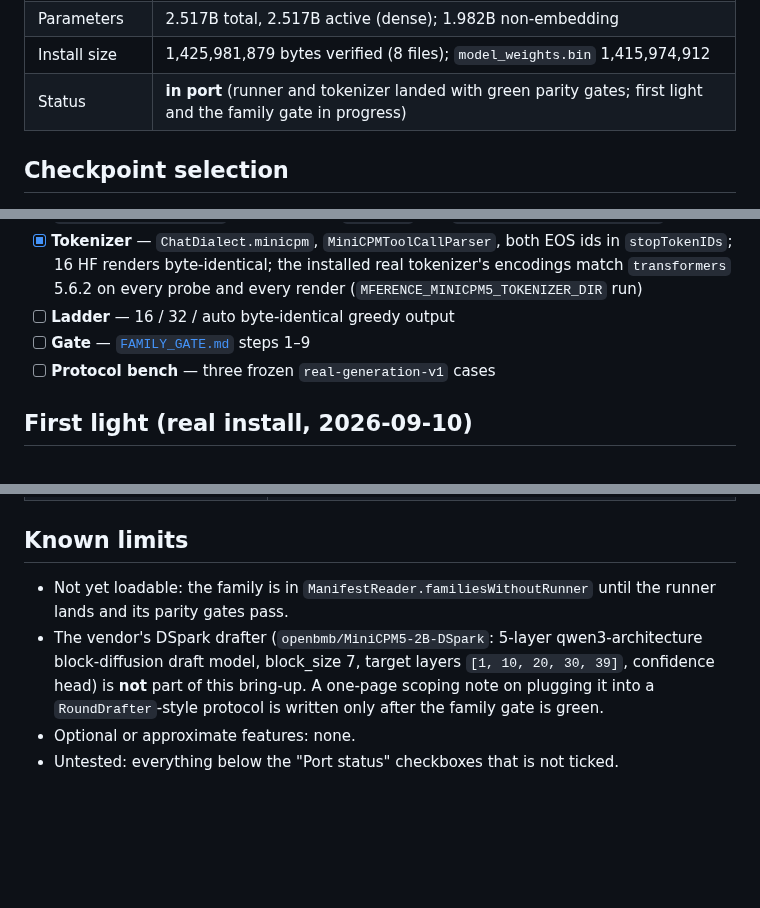
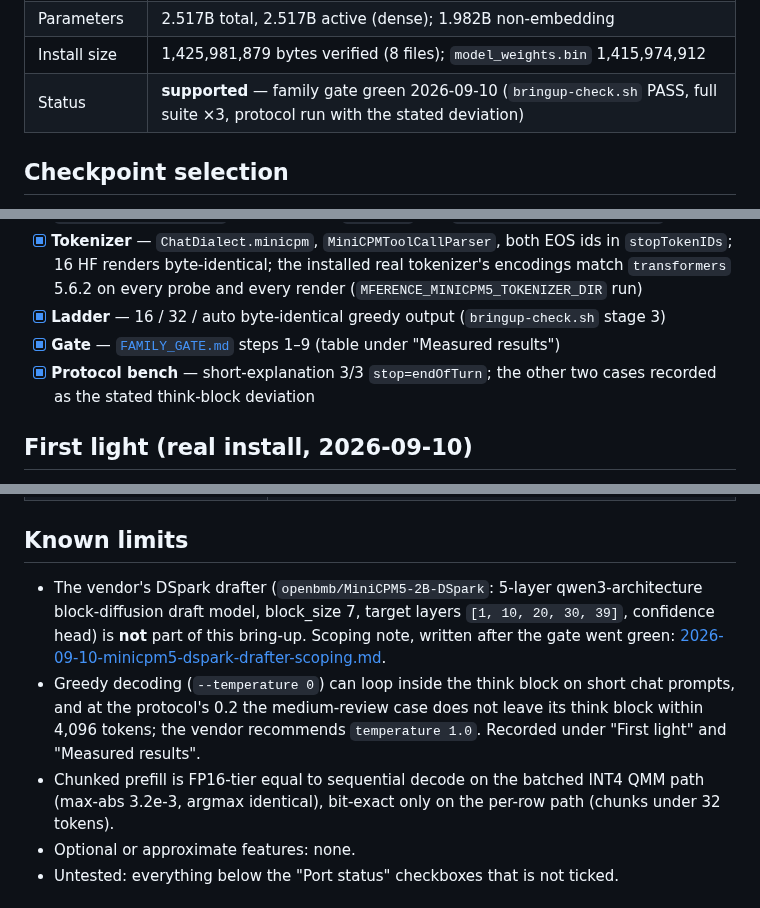
Before and after one commit to NeelM0906/Mference, a Markdown page: docs/families/MINICPM5.md, 3 parts joined by grey strips. Drawn GitHub-style; blank space fills up the shorter version.

Commit message:
docs: minicpm5 marked supported; DSpark drafter scoping note (no code); known limits recorded
The family page's status line, port-status checklist and known limits close
out the gate: bringup-check PASS, full suite x3 green, protocol run with the
stated think-block deviation, greedy think-loop sensitivity and the batched
QMM prefill tier recorded. docs/superpowers/specs/2026-09-10-minicpm5-dspark-
drafter-scoping.md sizes the follow-on: the vendor's 5-layer qwen3-arch
block-diffusion drafter (block 7, taps [1,10,20,30,39], confidence + Markov
heads, 323.8M params, acceptance 5.5 at T=0 per the vendor) on a RoundDrafter
protocol extracted from Qwen38DFlash2Drafter / Qwen38MTPSpeculator.

```diff
--- a/docs/families/MINICPM5.md
+++ b/docs/families/MINICPM5.md
@@ -22,7 +22,7 @@ implemented unless the "Port status" list says so.
 | Control index SHA-256 | `ccf202e0a06fe3c7eb8f354cfb29412a5e64956ad895413d4d9267ae4b3a6045` (68,721 bytes) |
 | Parameters | 2.517B total, 2.517B active (dense); 1.982B non-embedding |
 | Install size | 1,425,981,879 bytes verified (8 files); `model_weights.bin` 1,415,974,912 |
-| Status | **in port** (runner and tokenizer landed with green parity gates; first light and the family gate in progress) |
+| Status | **supported** — family gate green 2026-09-10 (`bringup-check.sh` PASS, full suite ×3, protocol run with the stated deviation) |
 
 ## Checkpoint selection
 
@@ -392,9 +392,12 @@ validate without being loadable.
       ids in `stopTokenIDs`; 16 HF renders byte-identical; the installed real
       tokenizer's encodings match `transformers` 5.6.2 on every probe and every
       render (`MFERENCE_MINICPM5_TOKENIZER_DIR` run)
-- [ ] **Ladder** — 16 / 32 / auto byte-identical greedy output
-- [ ] **Gate** — [`FAMILY_GATE.md`](../FAMILY_GATE.md) steps 1–9
-- [ ] **Protocol bench** — three frozen `real-generation-v1` cases
+- [x] **Ladder** — 16 / 32 / auto byte-identical greedy output
+      (`bringup-check.sh` stage 3)
+- [x] **Gate** — [`FAMILY_GATE.md`](../FAMILY_GATE.md) steps 1–9 (table under
+      "Measured results")
+- [x] **Protocol bench** — short-explanation 3/3 `stop=endOfTurn`; the other
+      two cases recorded as the stated think-block deviation
 
 ## First light (real install, 2026-09-10)
 
@@ -537,13 +540,18 @@ achieved bandwidth at ~102 GB/s on this M5.
 
 ## Known limits
 
-- Not yet loadable: the family is in `ManifestReader.familiesWithoutRunner`
-  until the runner lands and its parity gates pass.
 - The vendor's DSpark drafter (`openbmb/MiniCPM5-2B-DSpark`: 5-layer
   qwen3-architecture block-diffusion draft model, block_size 7, target layers
-  `[1, 10, 20, 30, 39]`, confidence head) is **not** part of this bring-up. A
-  one-page scoping note on plugging it into a `RoundDrafter`-style protocol is
-  written only after the family gate is green.
+  `[1, 10, 20, 30, 39]`, confidence head) is **not** part of this bring-up.
+  Scoping note, written after the gate went green:
+  [2026-09-10-minicpm5-dspark-drafter-scoping.md](../superpowers/specs/2026-09-10-minicpm5-dspark-drafter-scoping.md).
+- Greedy decoding (`--temperature 0`) can loop inside the think block on
+  short chat prompts, and at the protocol's 0.2 the medium-review case does not
+  leave its think block within 4,096 tokens; the vendor recommends
+  `temperature 1.0`. Recorded under "First light" and "Measured results".
+- Chunked prefill is FP16-tier equal to sequential decode on the batched INT4
+  QMM path (max-abs 3.2e-3, argmax identical), bit-exact only on the per-row
+  path (chunks under 32 tokens).
 - Optional or approximate features: none.
 - Untested: everything below the "Port status" checkboxes that is not ticked.
 
```
Also changed, not shown: 1 other file.
